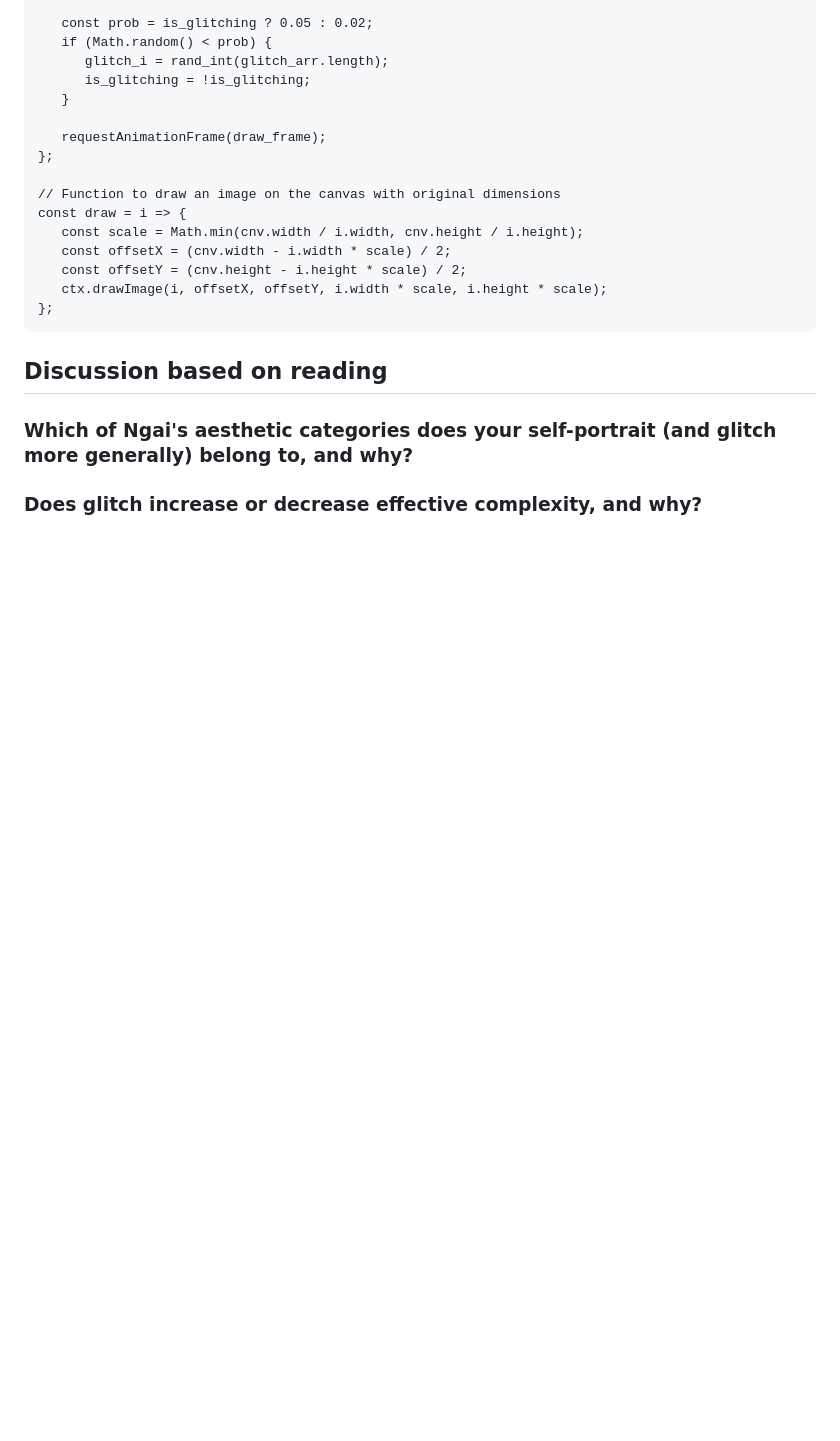
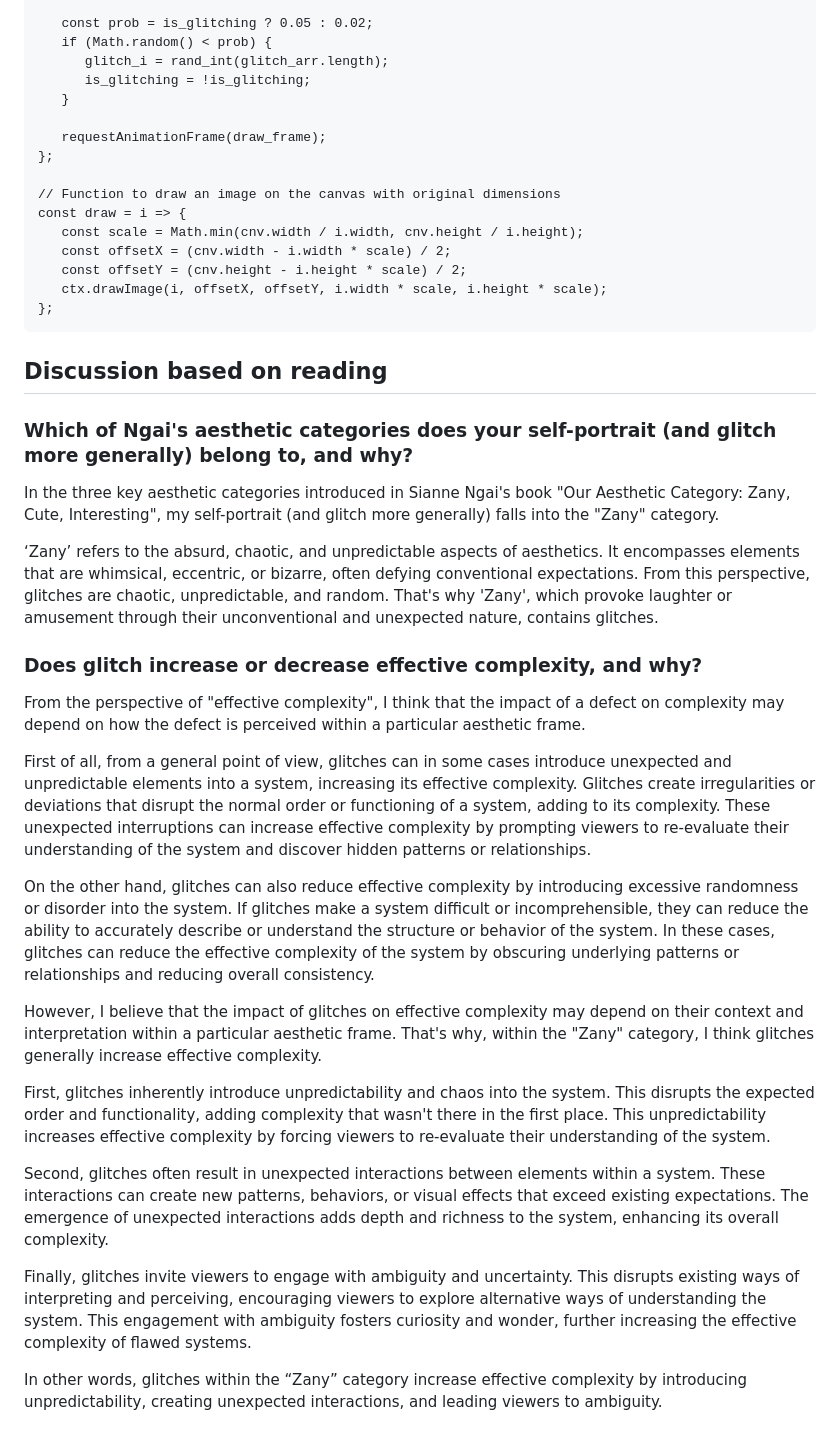
Before and after one commit to s4002155/CCS_Blog, a Markdown page: posts/week5_HW_2.md, the part around the change. GitHub-like rendering; blank space fills up the shorter version.

Commit message:
added discuss parts

```diff
--- a/posts/week5_HW_2.md
+++ b/posts/week5_HW_2.md
@@ -302,5 +302,23 @@ const draw = i => {
 
 ## Discussion based on reading
 ### Which of Ngai's aesthetic categories does your self-portrait (and glitch more generally) belong to, and why?
+In the three key aesthetic categories introduced in Sianne Ngai's book "Our Aesthetic Category: Zany, Cute, Interesting", my self-portrait (and glitch more generally) falls into the "Zany" category.
+
+‘Zany’ refers to the absurd, chaotic, and unpredictable aspects of aesthetics. It encompasses elements that are whimsical, eccentric, or bizarre, often defying conventional expectations. From this perspective, glitches are chaotic, unpredictable, and random. That's why 'Zany', which  provoke laughter or amusement through their unconventional and unexpected nature, contains glitches.
 
 ### Does glitch increase or decrease effective complexity, and why?
+From the perspective of "effective complexity", I think that the impact of a defect on complexity may depend on how the defect is perceived within a particular aesthetic frame.
+
+First of all, from a general point of view, glitches can in some cases introduce unexpected and unpredictable elements into a system, increasing its effective complexity. Glitches create irregularities or deviations that disrupt the normal order or functioning of a system, adding to its complexity. These unexpected interruptions can increase effective complexity by prompting viewers to re-evaluate their understanding of the system and discover hidden patterns or relationships.
+
+On the other hand, glitches can also reduce effective complexity by introducing excessive randomness or disorder into the system. If glitches make a system difficult or incomprehensible, they can reduce the ability to accurately describe or understand the structure or behavior of the system. In these cases, glitches can reduce the effective complexity of the system by obscuring underlying patterns or relationships and reducing overall consistency.
+
+However, I believe that the impact of glitches on effective complexity may depend on their context and interpretation within a particular aesthetic frame. That's why, within the "Zany" category, I think glitches generally increase effective complexity.
+
+First, glitches inherently introduce unpredictability and chaos into the system. This disrupts the expected order and functionality, adding complexity that wasn't there in the first place. This unpredictability increases effective complexity by forcing viewers to re-evaluate their understanding of the system.
+
+Second, glitches often result in unexpected interactions between elements within a system. These interactions can create new patterns, behaviors, or visual effects that exceed existing expectations. The emergence of unexpected interactions adds depth and richness to the system, enhancing its overall complexity.
+
+Finally, glitches invite viewers to engage with ambiguity and uncertainty. This disrupts existing ways of interpreting and perceiving, encouraging viewers to explore alternative ways of understanding the system. This engagement with ambiguity fosters curiosity and wonder, further increasing the effective complexity of flawed systems.
+
+In other words, glitches within the “Zany” category increase effective complexity by introducing unpredictability, creating unexpected interactions, and leading viewers to ambiguity.
```
